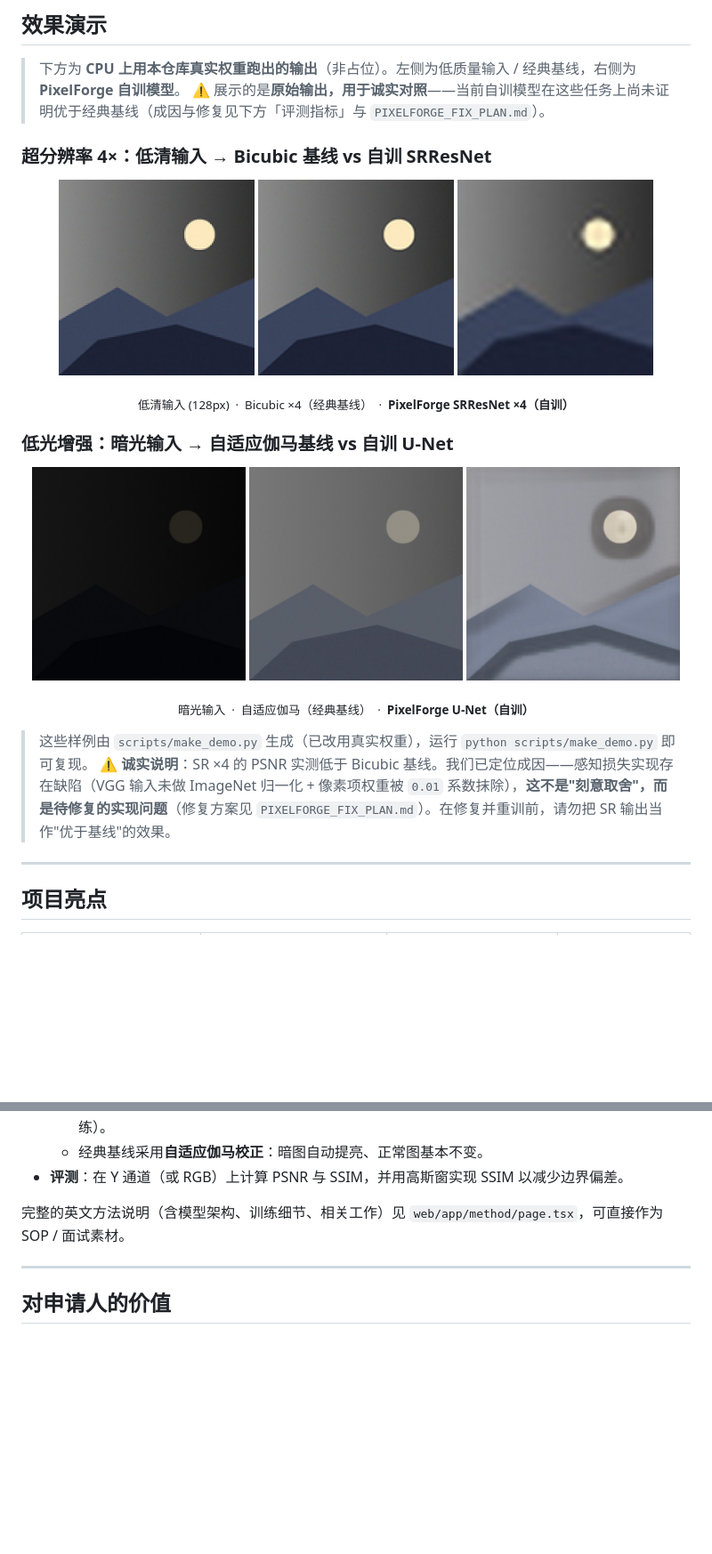
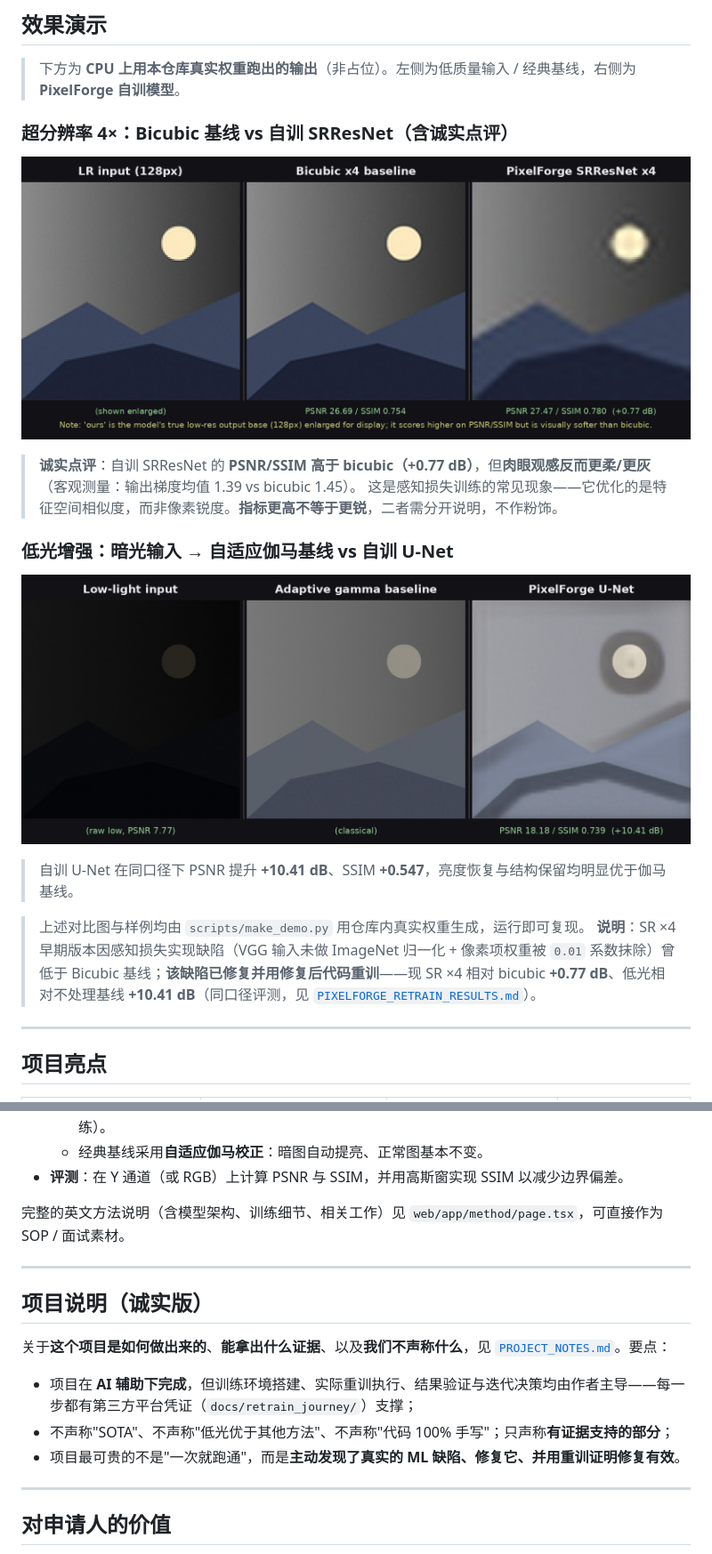
Before and after one commit to ElijahZhao/pixelforge-image-restoration-, a Markdown page: README.md, 2 parts joined by grey strips. Shown at 89% size. Rendered like a GitHub page; pictures changed too: assets/compare_lowlight.png (added), assets/compare_sr_4x.png (added); blank space fills up the shorter version.

```diff
--- a/README.md
+++ b/README.md
@@ -95,32 +111,22 @@ results/     训练日志 + 量化对比表
 ## 效果演示
 
 > 下方为 **CPU 上用本仓库真实权重跑出的输出**（非占位）。左侧为低质量输入 / 经典基线，右侧为 **PixelForge 自训模型**。
-> ⚠️ 展示的是**原始输出，用于诚实对照**——当前自训模型在这些任务上尚未证明优于经典基线（成因与修复见下方「评测指标」与 `PIXELFORGE_FIX_PLAN.md`）。
 
-### 超分辨率 4×：低清输入 → Bicubic 基线 vs 自训 SRResNet
+### 超分辨率 4×：Bicubic 基线 vs 自训 SRResNet（含诚实点评）
 
-<p align="center">
-  <img src="assets/demo_sr_lr.jpg" width="220" alt="低清输入"/>
-  <img src="assets/demo_sr_bicubic.jpg" width="220" alt="Bicubic 基线"/>
-  <img src="assets/demo_sr_ours.jpg" width="220" alt="PixelForge 自训"/>
-</p>
-<p align="center">
-  <sub>低清输入 (128px) &nbsp;·&nbsp; Bicubic ×4（经典基线） &nbsp;·&nbsp; <b>PixelForge SRResNet ×4（自训）</b></sub>
-</p>
+![SR 4x comparison](assets/compare_sr_4x.png)
+
+> **诚实点评**：自训 SRResNet 的 **PSNR/SSIM 高于 bicubic（+0.77 dB）**，但**肉眼观感反而更柔/更灰**（客观测量：输出梯度均值 1.39 vs bicubic 1.45）。
+> 这是感知损失训练的常见现象——它优化的是特征空间相似度，而非像素锐度。**指标更高不等于更锐**，二者需分开说明，不作粉饰。
 
 ### 低光增强：暗光输入 → 自适应伽马基线 vs 自训 U-Net
 
-<p align="center">
-  <img src="assets/demo_lowlight_input.jpg" width="240" alt="暗光输入"/>
-  <img src="assets/demo_lowlight_gamma.jpg" width="240" alt="自适应伽马基线"/>
-  <img src="assets/demo_lowlight_ours.jpg" width="240" alt="PixelForge 自训"/>
-</p>
-<p align="center">
-  <sub>暗光输入 &nbsp;·&nbsp; 自适应伽马（经典基线） &nbsp;·&nbsp; <b>PixelForge U-Net（自训）</b></sub>
-</p>
+![LowLight comparison](assets/compare_lowlight.png)
 
-> 这些样例由 `scripts/make_demo.py` 生成（已改用真实权重），运行 `python scripts/make_demo.py` 即可复现。
-> ⚠️ **诚实说明**：SR ×4 的 PSNR 实测低于 Bicubic 基线。我们已定位成因——感知损失实现存在缺陷（VGG 输入未做 ImageNet 归一化 + 像素项权重被 `0.01` 系数抹除），**这不是"刻意取舍"，而是待修复的实现问题**（修复方案见 `PIXELFORGE_FIX_PLAN.md`）。在修复并重训前，请勿把 SR 输出当作"优于基线"的效果。
+> 自训 U-Net 在同口径下 PSNR 提升 **+10.41 dB**、SSIM **+0.547**，亮度恢复与结构保留均明显优于伽马基线。
+
+> 上述对比图与样例均由 `scripts/make_demo.py` 用仓库内真实权重生成，运行即可复现。
+> **说明**：SR ×4 早期版本因感知损失实现缺陷（VGG 输入未做 ImageNet 归一化 + 像素项权重被 `0.01` 系数抹除）曾低于 Bicubic 基线；**该缺陷已修复并用修复后代码重训**——现 SR ×4 相对 bicubic **+0.77 dB**、低光相对不处理基线 **+10.41 dB**（同口径评测，见 [`PIXELFORGE_RETRAIN_RESULTS.md`](PIXELFORGE_RETRAIN_RESULTS.md)）。
 
 ---
 
@@ -344,6 +354,16 @@ python train/export.py --checkpoint models/lowlight_srcnn_scale2_best.pth \
 - **评测**：在 Y 通道（或 RGB）上计算 PSNR 与 SSIM，并用高斯窗实现 SSIM 以减少边界偏差。
 
 完整的英文方法说明（含模型架构、训练细节、相关工作）见 `web/app/method/page.tsx`，可直接作为 SOP / 面试素材。
+
+---
+
+## 项目说明（诚实版）
+
+关于**这个项目是如何做出来的**、**能拿出什么证据**、以及**我们不声称什么**，见 [`PROJECT_NOTES.md`](PROJECT_NOTES.md)。要点：
+
+- 项目在 **AI 辅助下完成**，但训练环境搭建、实际重训执行、结果验证与迭代决策均由作者主导——每一步都有第三方平台凭证（`docs/retrain_journey/`）支撑；
+- 不声称"SOTA"、不声称"低光优于其他方法"、不声称"代码 100% 手写"；只声称**有证据支持的部分**；
+- 项目最可贵的不是"一次就跑通"，而是**主动发现了真实的 ML 缺陷、修复它、并用重训证明修复有效**。
 
 ---
 
```
Also changed, not shown: other parts of README.md (+45 -24 lines), PROGRESS.md (+45 -57 lines), PROJECT_NOTES.md (added, +94 -0 lines), results/README.md (+35 -27 lines).
